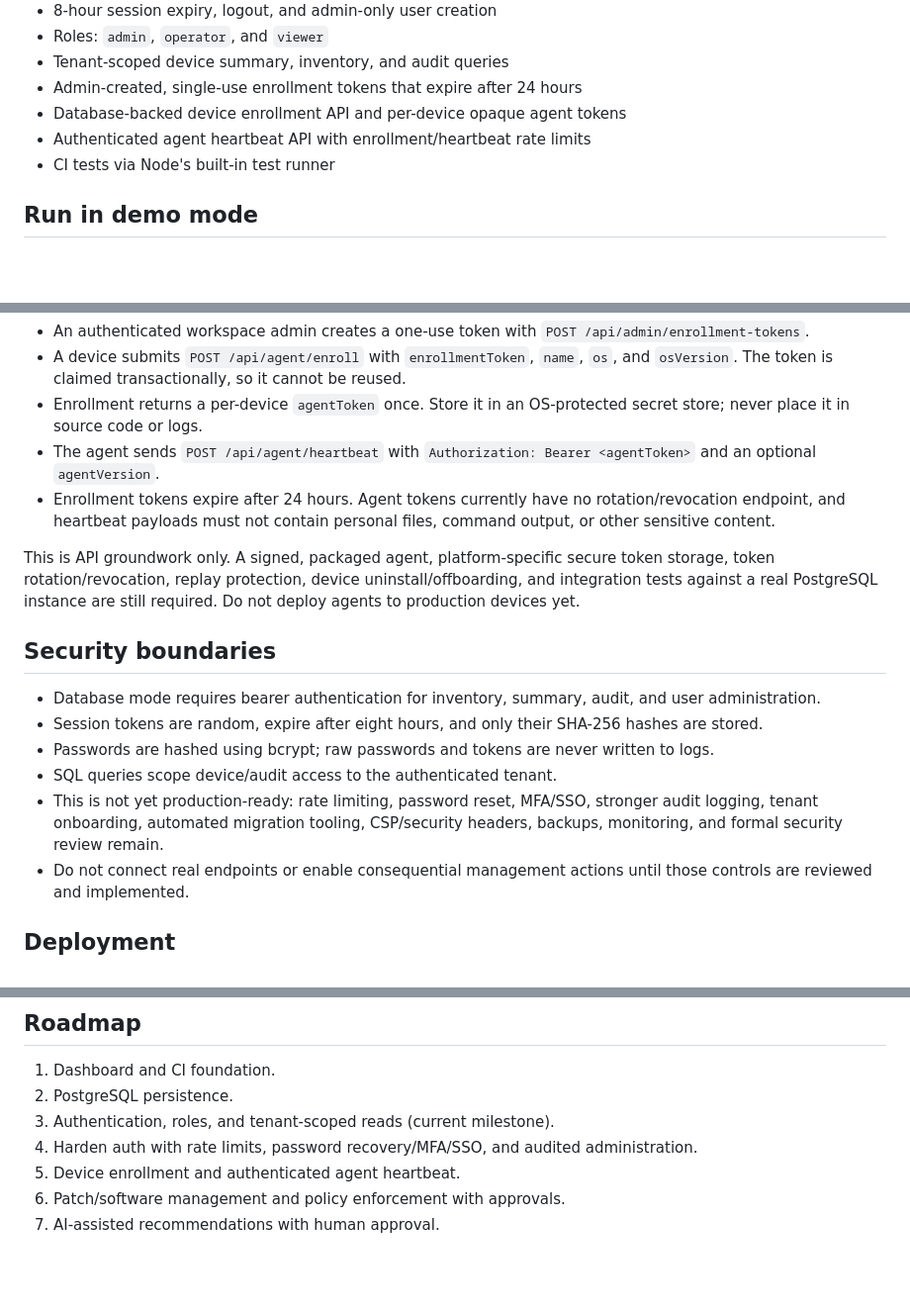
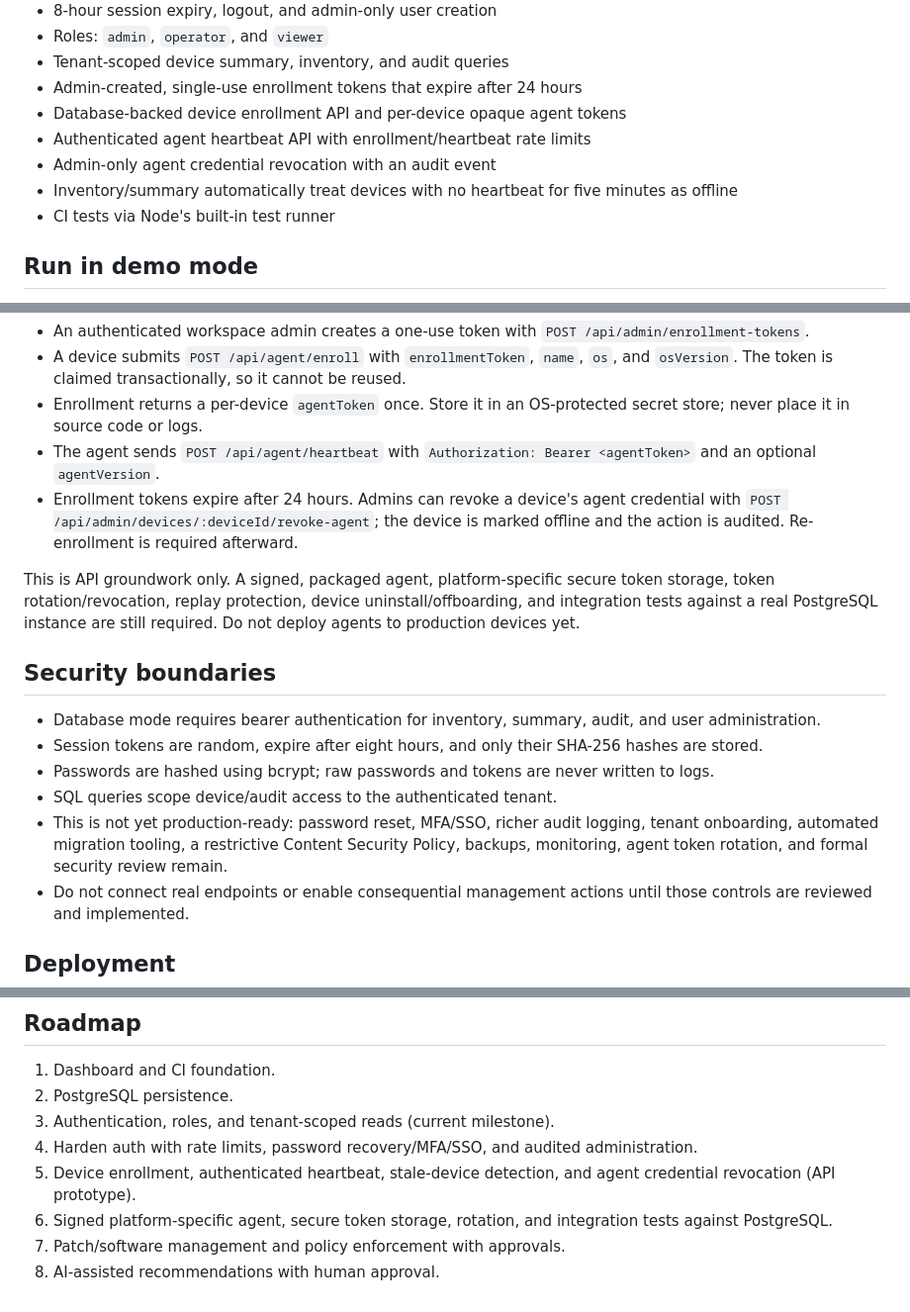
Before and after one commit to mohit20rawat/GOGO-ENDPOINT-CENTRAL, a Markdown page: README.md, 3 parts joined by grey strips. Shown at 99% size. Drawn GitHub-style; blank space fills up the shorter version.

Commit message:
docs: document agent revocation and stale-device detection

```diff
--- a/README.md
+++ b/README.md
@@ -12,6 +12,8 @@ Cloud-ready starter for a unified endpoint management platform. This is a protot
 - Admin-created, single-use enrollment tokens that expire after 24 hours
 - Database-backed device enrollment API and per-device opaque agent tokens
 - Authenticated agent heartbeat API with enrollment/heartbeat rate limits
+- Admin-only agent credential revocation with an audit event
+- Inventory/summary automatically treat devices with no heartbeat for five minutes as offline
 - CI tests via Node's built-in test runner
 
 ## Run in demo mode
@@ -45,7 +47,7 @@ These endpoints require PostgreSQL and are not enabled in demo mode.
 - A device submits `POST /api/agent/enroll` with `enrollmentToken`, `name`, `os`, and `osVersion`. The token is claimed transactionally, so it cannot be reused.
 - Enrollment returns a per-device `agentToken` once. Store it in an OS-protected secret store; never place it in source code or logs.
 - The agent sends `POST /api/agent/heartbeat` with `Authorization: Bearer <agentToken>` and an optional `agentVersion`.
-- Enrollment tokens expire after 24 hours. Agent tokens currently have no rotation/revocation endpoint, and heartbeat payloads must not contain personal files, command output, or other sensitive content.
+- Enrollment tokens expire after 24 hours. Admins can revoke a device's agent credential with `POST /api/admin/devices/:deviceId/revoke-agent`; the device is marked offline and the action is audited. Re-enrollment is required afterward.
 
 This is API groundwork only. A signed, packaged agent, platform-specific secure token storage, token rotation/revocation, replay protection, device uninstall/offboarding, and integration tests against a real PostgreSQL instance are still required. Do not deploy agents to production devices yet.
 
@@ -54,7 +56,7 @@ This is API groundwork only. A signed, packaged agent, platform-specific secure
 - Session tokens are random, expire after eight hours, and only their SHA-256 hashes are stored.
 - Passwords are hashed using bcrypt; raw passwords and tokens are never written to logs.
 - SQL queries scope device/audit access to the authenticated tenant.
-- This is not yet production-ready: rate limiting, password reset, MFA/SSO, stronger audit logging, tenant onboarding, automated migration tooling, CSP/security headers, backups, monitoring, and formal security review remain.
+- This is not yet production-ready: password reset, MFA/SSO, richer audit logging, tenant onboarding, automated migration tooling, a restrictive Content Security Policy, backups, monitoring, agent token rotation, and formal security review remain.
 - Do not connect real endpoints or enable consequential management actions until those controls are reviewed and implemented.
 
 ## Deployment
@@ -65,6 +67,7 @@ Configure `DATABASE_URL` and the bootstrap administrator secrets in Render's env
 2. PostgreSQL persistence.
 3. Authentication, roles, and tenant-scoped reads (current milestone).
 4. Harden auth with rate limits, password recovery/MFA/SSO, and audited administration.
-5. Device enrollment and authenticated agent heartbeat.
-6. Patch/software management and policy enforcement with approvals.
-7. AI-assisted recommendations with human approval.
+5. Device enrollment, authenticated heartbeat, stale-device detection, and agent credential revocation (API prototype).
+6. Signed platform-specific agent, secure token storage, rotation, and integration tests against PostgreSQL.
+7. Patch/software management and policy enforcement with approvals.
+8. AI-assisted recommendations with human approval.
```
